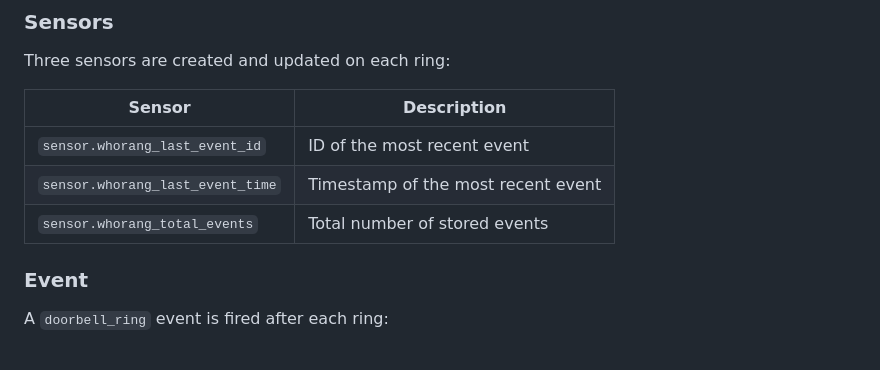
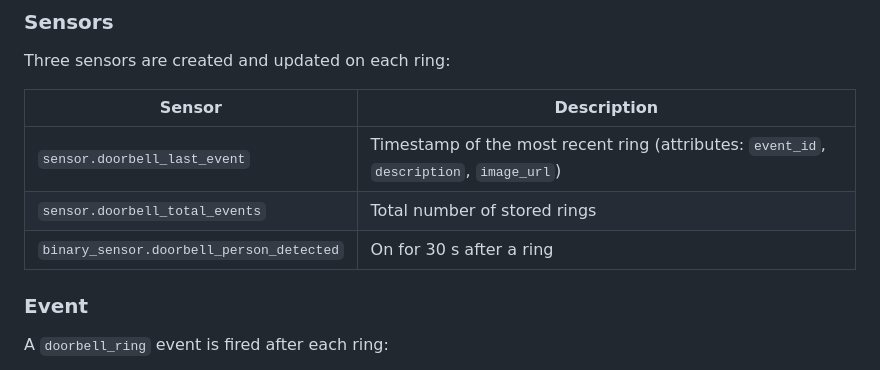
Before and after one commit to Beast12/whorang, a Markdown page: README.md, the part around the change. Drawn GitHub-style.

Commit message:
docs: fix sensor entity IDs to match actual code (doorbell_* not whorang_*)
Co-Authored-By: Claude Sonnet 4.6 <noreply@anthropic.com>

```diff
--- a/README.md
+++ b/README.md
@@ -124,9 +124,9 @@ Three sensors are created and updated on each ring:
 
 | Sensor | Description |
 |--------|-------------|
-| `sensor.whorang_last_event_id` | ID of the most recent event |
-| `sensor.whorang_last_event_time` | Timestamp of the most recent event |
-| `sensor.whorang_total_events` | Total number of stored events |
+| `sensor.doorbell_last_event` | Timestamp of the most recent ring (attributes: `event_id`, `description`, `image_url`) |
+| `sensor.doorbell_total_events` | Total number of stored rings |
+| `binary_sensor.doorbell_person_detected` | On for 30 s after a ring |
 
 ### Event
 
```
Also changed, not shown: doorbell-addon/DOCS.md (+3 -3 lines).
